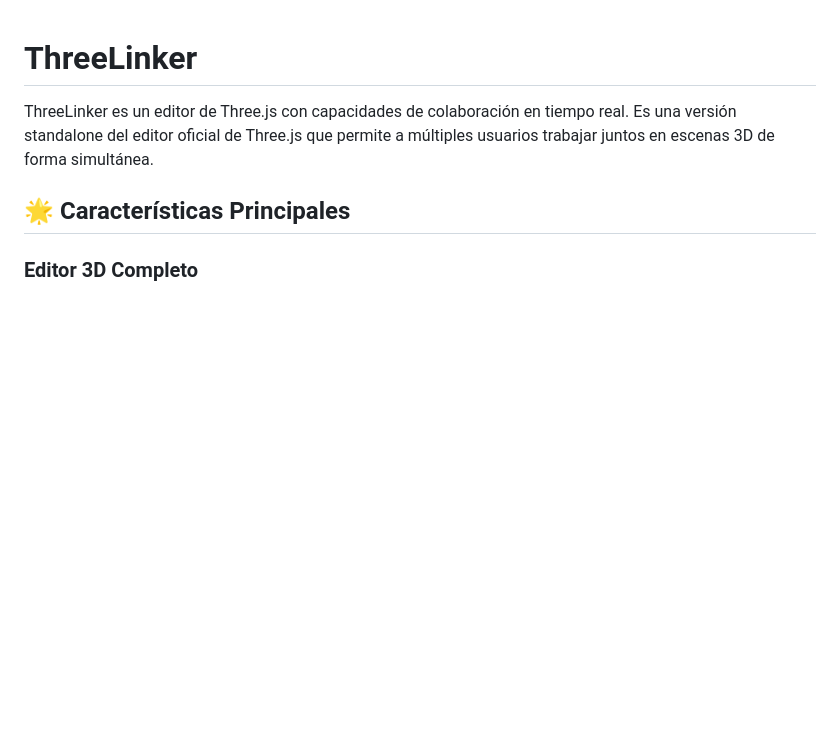
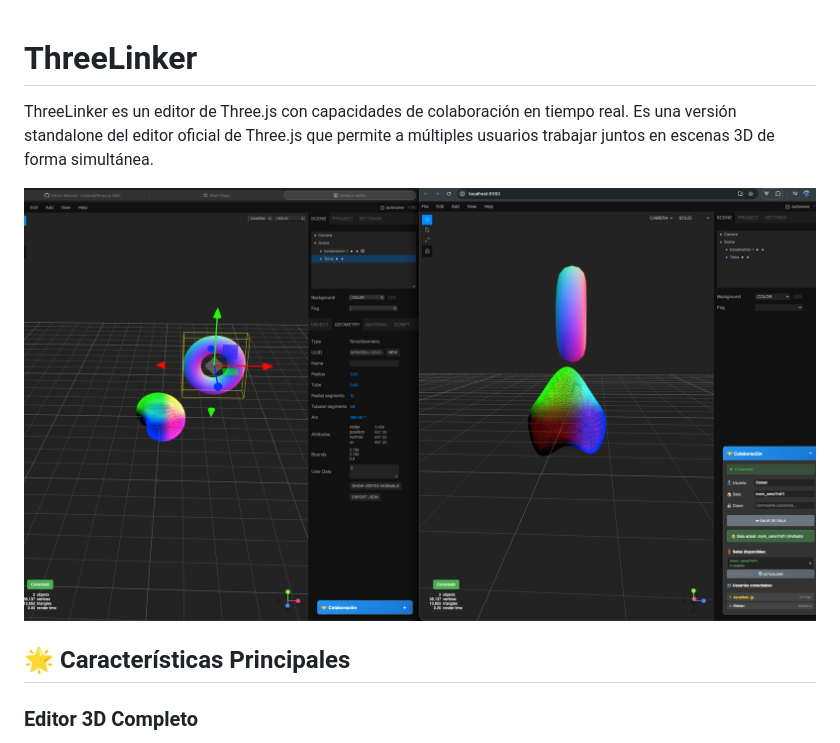
Before and after one commit to bscantor23/ThreeLinker, a Markdown page: README.md, the part around the change. GitHub-like rendering; pictures changed too: images/Captura_1.png (added); blank space fills up the shorter version.

```diff
--- a/README.md
+++ b/README.md
@@ -1,6 +1,8 @@
 # ThreeLinker
 
 ThreeLinker es un editor de Three.js con capacidades de colaboración en tiempo real. Es una versión standalone del editor oficial de Three.js que permite a múltiples usuarios trabajar juntos en escenas 3D de forma simultánea.
+
+![ThreeLinker Editor](images/Captura_1.png)
 
 ## 🌟 Características Principales
 
```
Also changed, not shown: 5 other files.
